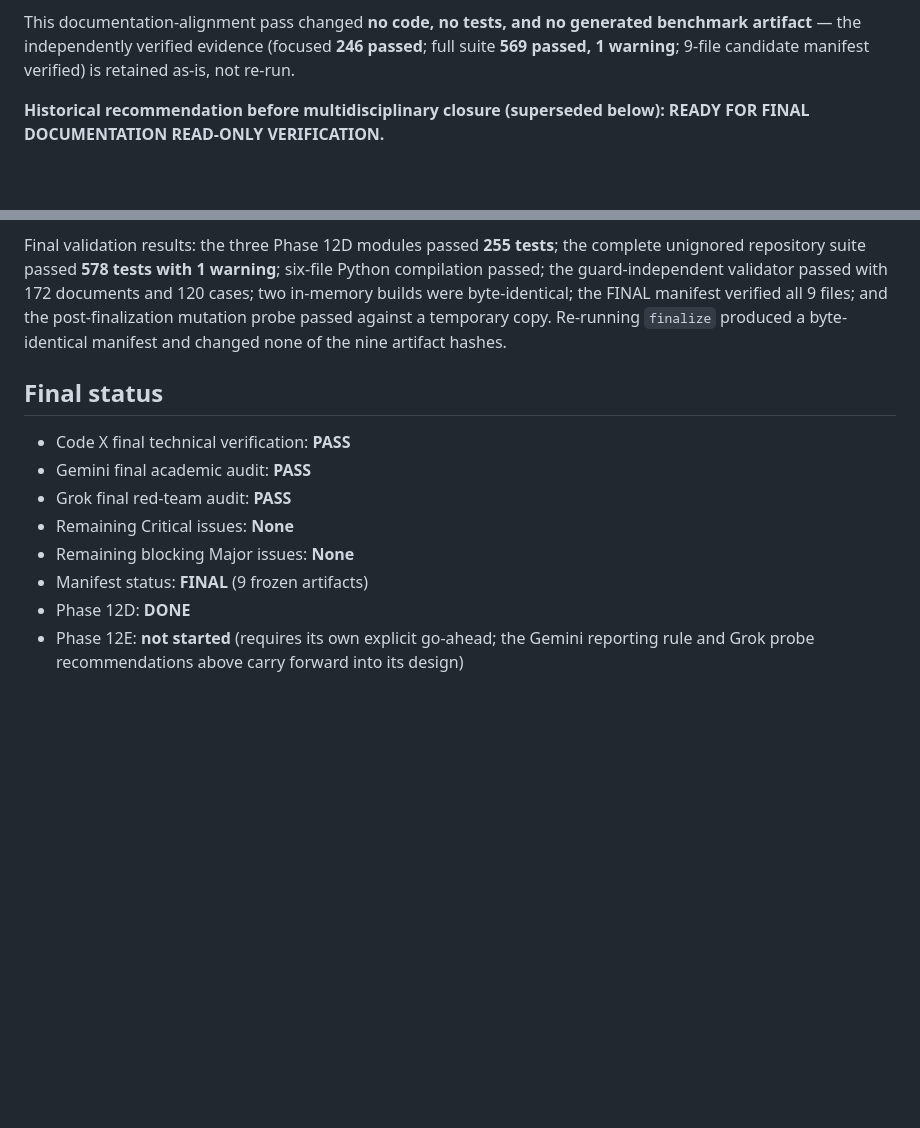
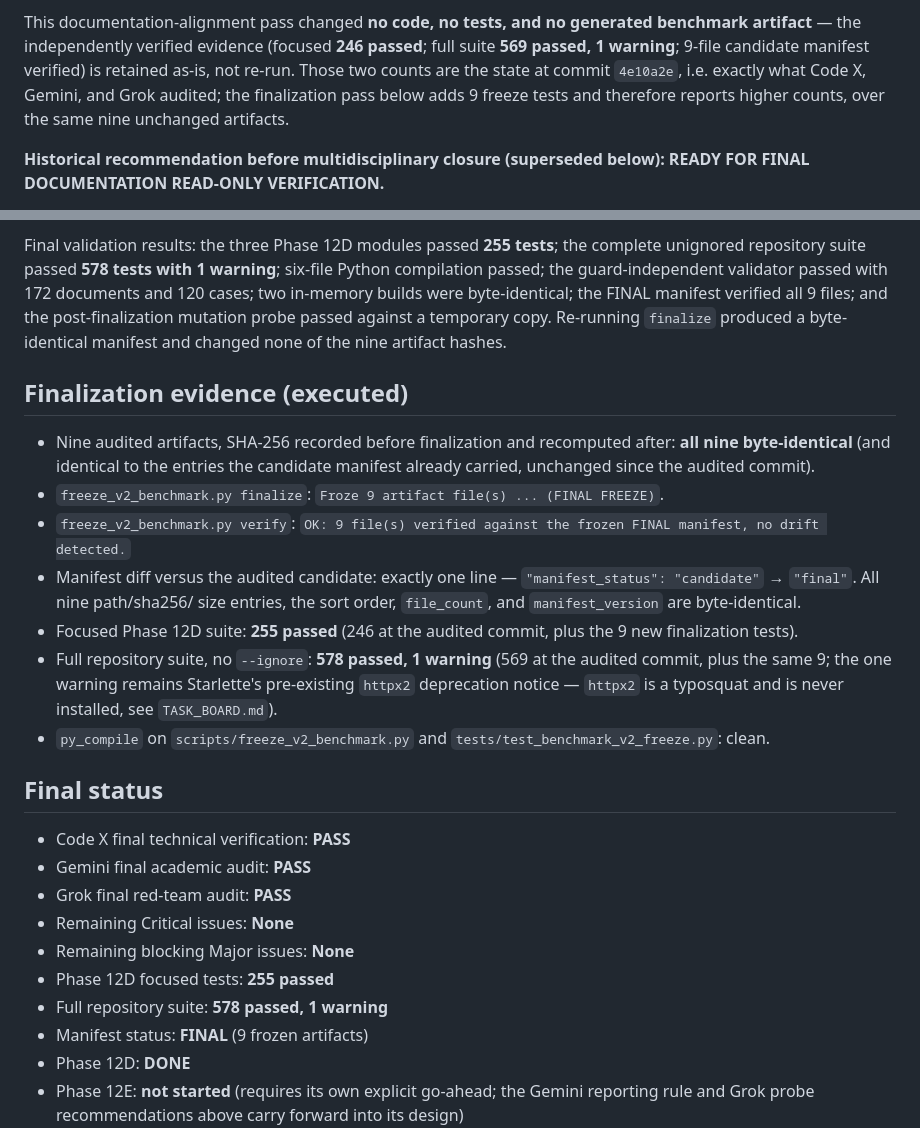
Before and after one commit to annguyenax/enterprise-llm-security-framework, a Markdown page: docs/modernization-ai-reviews/phase-12d-audit-resolution.md, 2 parts joined by grey strips. Drawn GitHub-style; blank space fills up the shorter version.

Commit message:
docs: record Phase 12D finalization evidence
Ghi nhận bằng chứng sau khi finalize manifest (đã thực thi, không phải claim):

- focused Phase 12D suite: 255 passed (246 tại commit audit + 9 test finalize)
- full repository suite, no --ignore: 578 passed, 1 warning
- 9 artifact byte-identical trước/sau finalize (SHA-256 đối chiếu)
- manifest diff so với bản candidate đã audit: đúng 1 dòng (candidate -> final)
- validator, determinism, FINAL manifest verify: đều PASS

Số 246/569 trong các mục Round 3 giữ nguyên — đó là trạng thái tại commit
4e10a2e, chính là bytes mà Code X, Gemini và Grok đã audit.

Cập nhật tests/README.md: status Phase 12D DONE, tổng test 578.

Co-Authored-By: Claude Fable 5 <noreply@anthropic.com>

```diff
--- a/docs/modernization-ai-reviews/phase-12d-audit-resolution.md
+++ b/docs/modernization-ai-reviews/phase-12d-audit-resolution.md
@@ -1238,7 +1238,11 @@ document's own round-3 narrative, not by any implementation defect:
 This documentation-alignment pass changed **no code, no tests, and no
 generated benchmark artifact** — the independently verified evidence
 (focused **246 passed**; full suite **569 passed, 1 warning**; 9-file
-candidate manifest verified) is retained as-is, not re-run.
+candidate manifest verified) is retained as-is, not re-run. Those two
+counts are the state at commit `4e10a2e`, i.e. exactly what Code X,
+Gemini, and Grok audited; the finalization pass below adds 9 freeze
+tests and therefore reports higher counts, over the same nine unchanged
+artifacts.
 
 **Historical recommendation before multidisciplinary closure (superseded
 below): READY FOR FINAL DOCUMENTATION READ-ONLY VERIFICATION.**
@@ -1392,6 +1396,29 @@ the FINAL manifest verified all 9 files; and the post-finalization mutation
 probe passed against a temporary copy. Re-running `finalize` produced a
 byte-identical manifest and changed none of the nine artifact hashes.
 
+## Finalization evidence (executed)
+
+- Nine audited artifacts, SHA-256 recorded before finalization and
+  recomputed after: **all nine byte-identical** (and identical to the
+  entries the candidate manifest already carried, unchanged since the
+  audited commit).
+- `freeze_v2_benchmark.py finalize`: `Froze 9 artifact file(s) ... (FINAL
+  FREEZE)`.
+- `freeze_v2_benchmark.py verify`: `OK: 9 file(s) verified against the
+  frozen FINAL manifest, no drift detected.`
+- Manifest diff versus the audited candidate: exactly one line —
+  `"manifest_status": "candidate"` → `"final"`. All nine path/sha256/
+  size entries, the sort order, `file_count`, and `manifest_version` are
+  byte-identical.
+- Focused Phase 12D suite: **255 passed** (246 at the audited commit, plus
+  the 9 new finalization tests).
+- Full repository suite, no `--ignore`: **578 passed, 1 warning** (569 at
+  the audited commit, plus the same 9; the one warning remains
+  Starlette's pre-existing `httpx2` deprecation notice — `httpx2` is a
+  typosquat and is never installed, see `TASK_BOARD.md`).
+- `py_compile` on `scripts/freeze_v2_benchmark.py` and
+  `tests/test_benchmark_v2_freeze.py`: clean.
+
 ## Final status
 
 - Code X final technical verification: **PASS**
@@ -1399,6 +1426,8 @@ byte-identical manifest and changed none of the nine artifact hashes.
 - Grok final red-team audit: **PASS**
 - Remaining Critical issues: **None**
 - Remaining blocking Major issues: **None**
+- Phase 12D focused tests: **255 passed**
+- Full repository suite: **578 passed, 1 warning**
 - Manifest status: **FINAL** (9 frozen artifacts)
 - Phase 12D: **DONE**
 - Phase 12E: **not started** (requires its own explicit go-ahead; the
```
Also changed, not shown: 1 other file.
